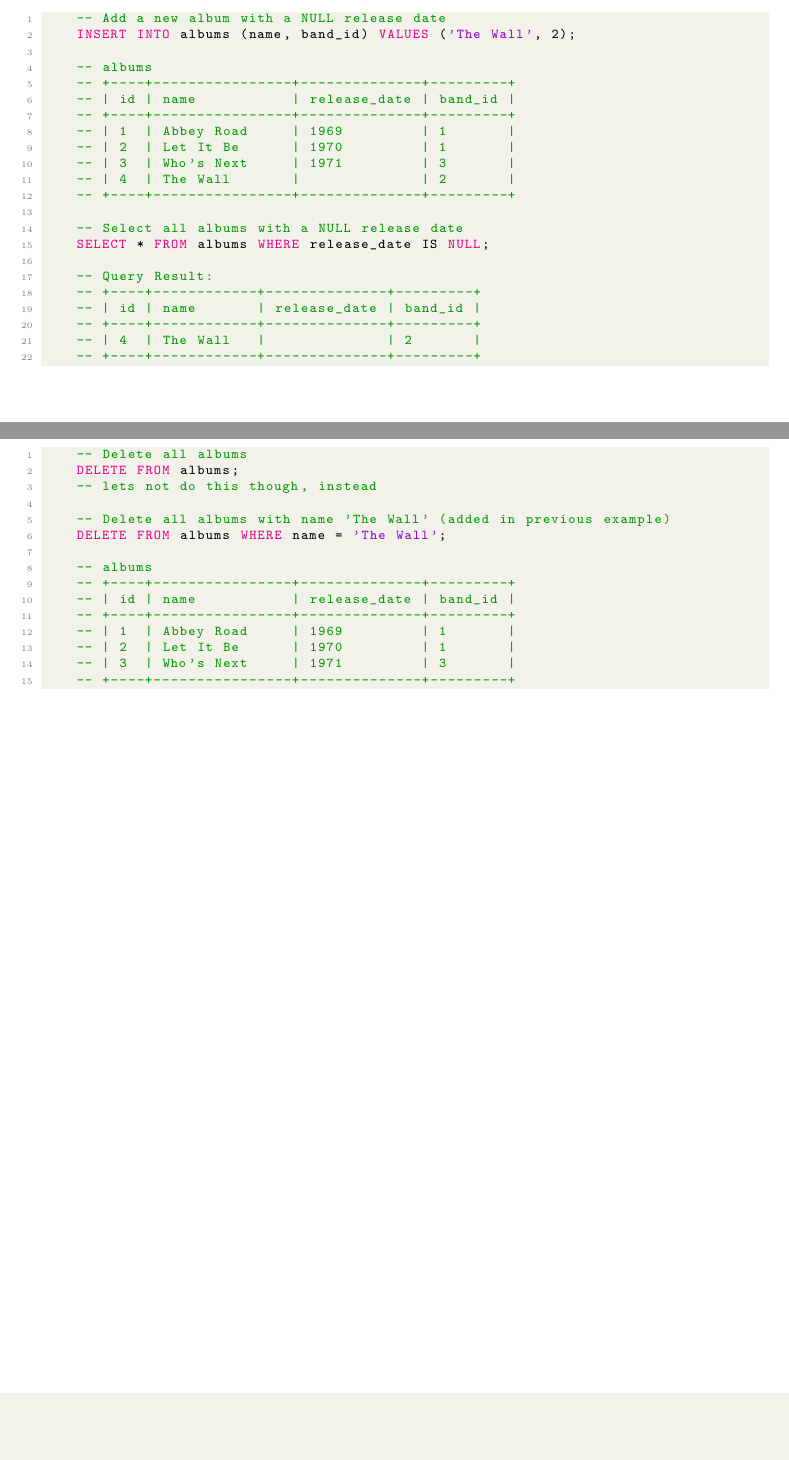
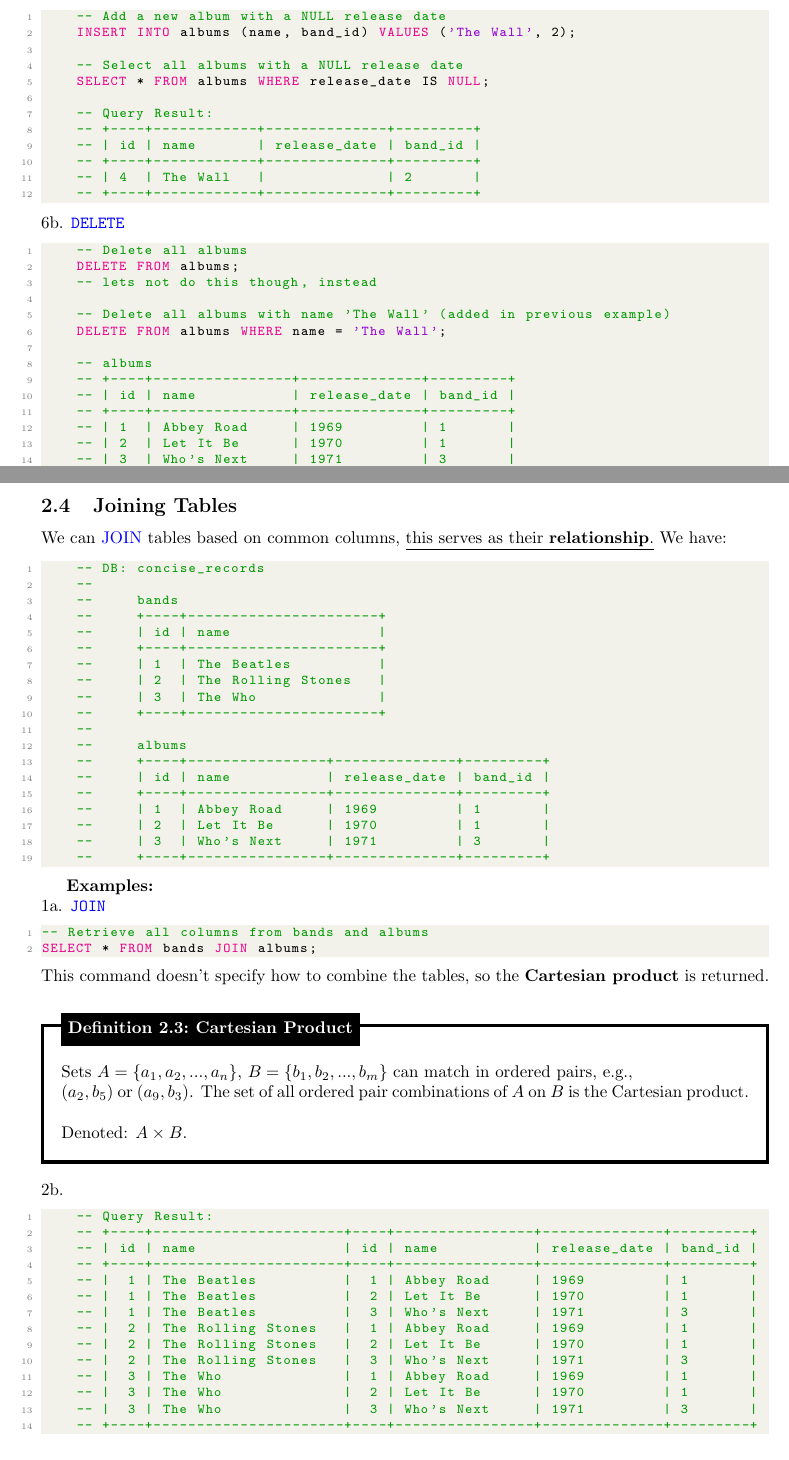
Before and after one commit to Concise-Works/int-securitas, a LaTeX document (main.tex, which reads Sections/SQL/join.tex, Sections/SQL/mutate.tex): two parts of pages 10 and 11 of 11, joined at a grey line, cut so that both start at the same text, the shorter picture padded with empty space. Compiled offline with pdfLaTeX.

Commit message:
join example

```diff
--- /dev/null
+++ b/Sections/SQL/join.tex
@@ -0,0 +1,57 @@
+\subsection{Joining Tables}
+We can \textcolor{blue}{JOIN} tables based on common columns, \underline{this serves as their \textbf{relationship}.} We have:
+\begin{lstlisting}[style=sql]
+    -- DB: concise_records
+    --
+    --     bands
+    --     +----+----------------------+
+    --     | id | name                 |
+    --     +----+----------------------+
+    --     | 1  | The Beatles          |
+    --     | 2  | The Rolling Stones   |
+    --     | 3  | The Who              |
+    --     +----+----------------------+
+    --
+    --     albums
+    --     +----+----------------+--------------+---------+
+    --     | id | name           | release_date | band_id |
+    --     +----+----------------+--------------+---------+
+    --     | 1  | Abbey Road     | 1969         | 1       |
+    --     | 2  | Let It Be      | 1970         | 1       |
+    --     | 3  | Who's Next     | 1971         | 3       |
+    --     +----+----------------+--------------+---------+
+\end{lstlisting}
+
+\textbf{Examples:}\\
+1a. \textcolor{blue}{\texttt{JOIN}}
+
+\begin{lstlisting}[style=sql]
+-- Retrieve all columns from bands and albums
+SELECT * FROM bands JOIN albums;
+\end{lstlisting}
+This command doesn't specify how to combine the tables, so the \textbf{Cartesian product} is returned.\\
+
+\begin{Def}[Cartesian Product]
+    .Sets $A=\{a_1,a_2,...,a_n\}$, $B=\{b_1,b_2,...,b_m\}$ can match in ordered pairs, e.g.,\\
+    $(a_2,b_5)$ or $(a_9, b_3)$. The set of all ordered pair combinations of $A$ on $B$ is the Cartesian product.\\
+
+    \noindent
+    Denoted: $A\times B$.
+\end{Def}
+2b.
+\begin{lstlisting}[style=sql]
+    -- Query Result:
+    -- +----+----------------------+----+----------------+--------------+---------+
+    -- | id | name                 | id | name           | release_date | band_id |
+    -- +----+----------------------+----+----------------+--------------+---------+
+    -- |  1 | The Beatles          |  1 | Abbey Road     | 1969         | 1       |
+    -- |  1 | The Beatles          |  2 | Let It Be      | 1970         | 1       |
+    -- |  1 | The Beatles          |  3 | Who's Next     | 1971         | 3       |
+    -- |  2 | The Rolling Stones   |  1 | Abbey Road     | 1969         | 1       |
+    -- |  2 | The Rolling Stones   |  2 | Let It Be      | 1970         | 1       |
+    -- |  2 | The Rolling Stones   |  3 | Who's Next     | 1971         | 3       |
+    -- |  3 | The Who              |  1 | Abbey Road     | 1969         | 1       |
+    -- |  3 | The Who              |  2 | Let It Be      | 1970         | 1       |
+    -- |  3 | The Who              |  3 | Who's Next     | 1971         | 3       |
+    -- +----+----------------------+----+----------------+--------------+---------+
+\end{lstlisting}
--- a/Sections/SQL/mutate.tex
+++ b/Sections/SQL/mutate.tex
@@ -135,21 +135,11 @@ be duplicated. \textcolor{blue}{\texttt{WHERE}} filters rows based on conditions
 \end{lstlisting}
 
 \noindent
-6. \textcolor{blue}{\texttt{IS NULL}}
+6a. \textcolor{blue}{\texttt{IS NULL}}
 
 \begin{lstlisting}[style=sql]
     -- Add a new album with a NULL release date
     INSERT INTO albums (name, band_id) VALUES ('The Wall', 2);
-
-    -- albums
-    -- +----+----------------+--------------+---------+
-    -- | id | name           | release_date | band_id |
-    -- +----+----------------+--------------+---------+
-    -- | 1  | Abbey Road     | 1969         | 1       |
-    -- | 2  | Let It Be      | 1970         | 1       |
-    -- | 3  | Who's Next     | 1971         | 3       |
-    -- | 4  | The Wall       |              | 2       |
-    -- +----+----------------+--------------+---------+
 
     -- Select all albums with a NULL release date
     SELECT * FROM albums WHERE release_date IS NULL;
@@ -168,5 +156,5 @@ be duplicated. \textcolor{blue}{\texttt{WHERE}} filters rows based on conditions
 \noindent
-7. \textcolor{blue}{\texttt{DELETE}}
+6b. \textcolor{blue}{\texttt{DELETE}}
 
 \begin{lstlisting}[style=sql]
     -- Delete all albums
```
Also changed, not shown: main.tex (+1 -0 lines), main.pdf, Sections/SQL/mutate.tex (2 more changed lines), 1 other file.
